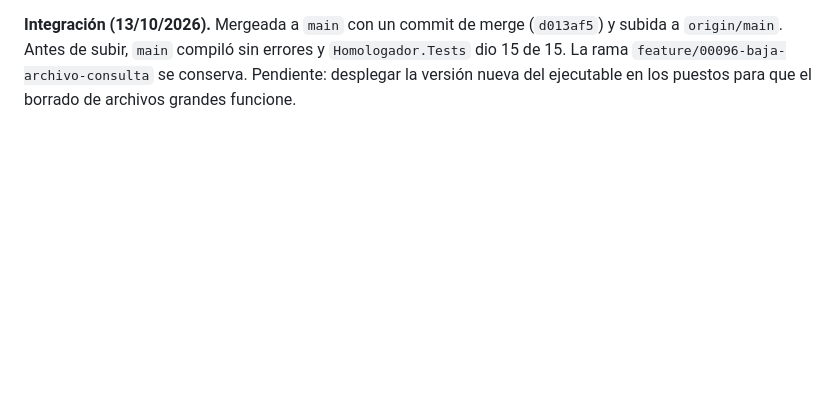
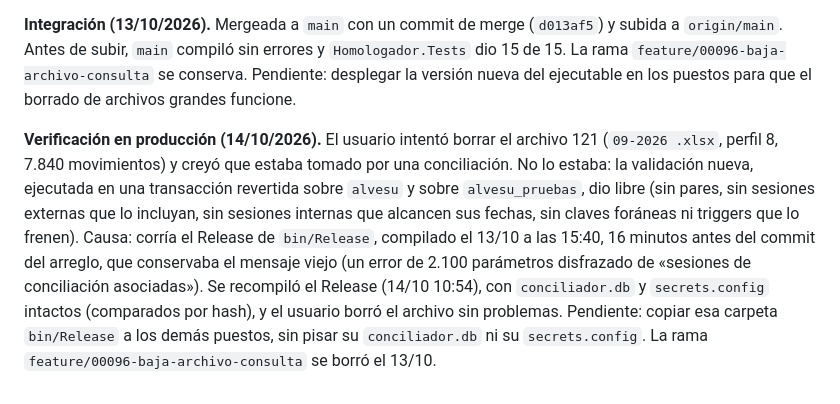
Before and after one commit to Mjulian-alv/ConciliadorContable, a Markdown page: docs/Historial.md, the part around the change. Rendered like a GitHub page; blank space fills up the shorter version.

Commit message:
docs: registrar la verificación en producción de la TAREA 00096
Co-Authored-By: Claude Sonnet 5.5 <noreply@anthropic.com>

```diff
--- a/docs/Historial.md
+++ b/docs/Historial.md
@@ -1132,3 +1132,15 @@ base LocalDB, no sobre `alvesu`; el comportamiento en pantalla no se probó con
 `origin/main`. Antes de subir, `main` compiló sin errores y `Homologador.Tests` dio 15 de 15. La rama
 `feature/00096-baja-archivo-consulta` se conserva. Pendiente: desplegar la versión nueva del ejecutable
 en los puestos para que el borrado de archivos grandes funcione.
+
+**Verificación en producción (14/10/2026).** El usuario intentó borrar el archivo 121
+(`09-2026 .xlsx`, perfil 8, 7.840 movimientos) y creyó que estaba tomado por una conciliación.
+No lo estaba: la validación nueva, ejecutada en una transacción revertida sobre `alvesu` y sobre
+`alvesu_pruebas`, dio libre (sin pares, sin sesiones externas que lo incluyan, sin sesiones
+internas que alcancen sus fechas, sin claves foráneas ni triggers que lo frenen). Causa: corría el
+Release de `bin/Release`, compilado el 13/10 a las 15:40, 16 minutos antes del commit del arreglo,
+que conservaba el mensaje viejo (un error de 2.100 parámetros disfrazado de «sesiones de
+conciliación asociadas»). Se recompiló el Release (14/10 10:54), con `conciliador.db` y
+`secrets.config` intactos (comparados por hash), y el usuario borró el archivo sin problemas.
+Pendiente: copiar esa carpeta `bin/Release` a los demás puestos, sin pisar su `conciliador.db` ni
+su `secrets.config`. La rama `feature/00096-baja-archivo-consulta` se borró el 13/10.
```
